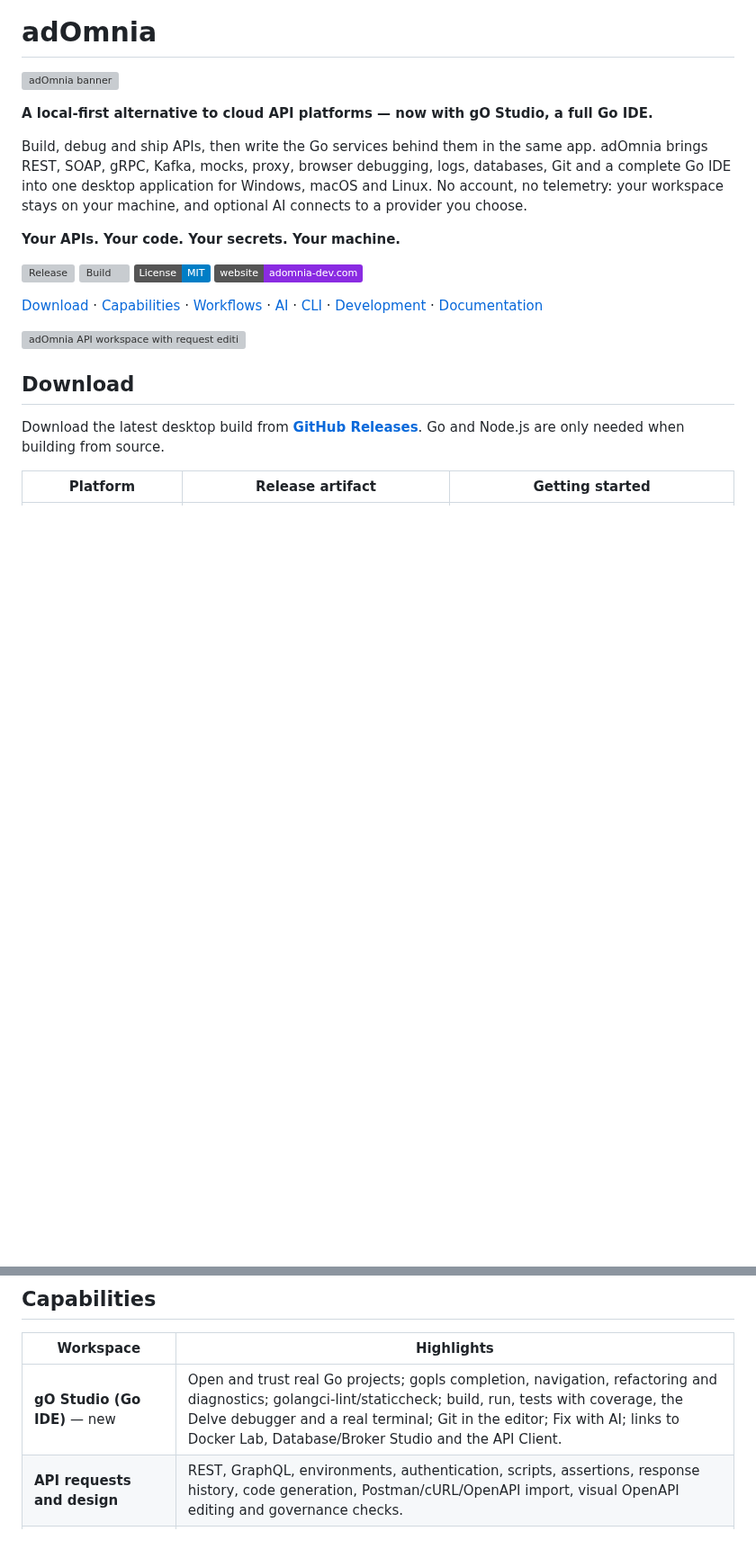
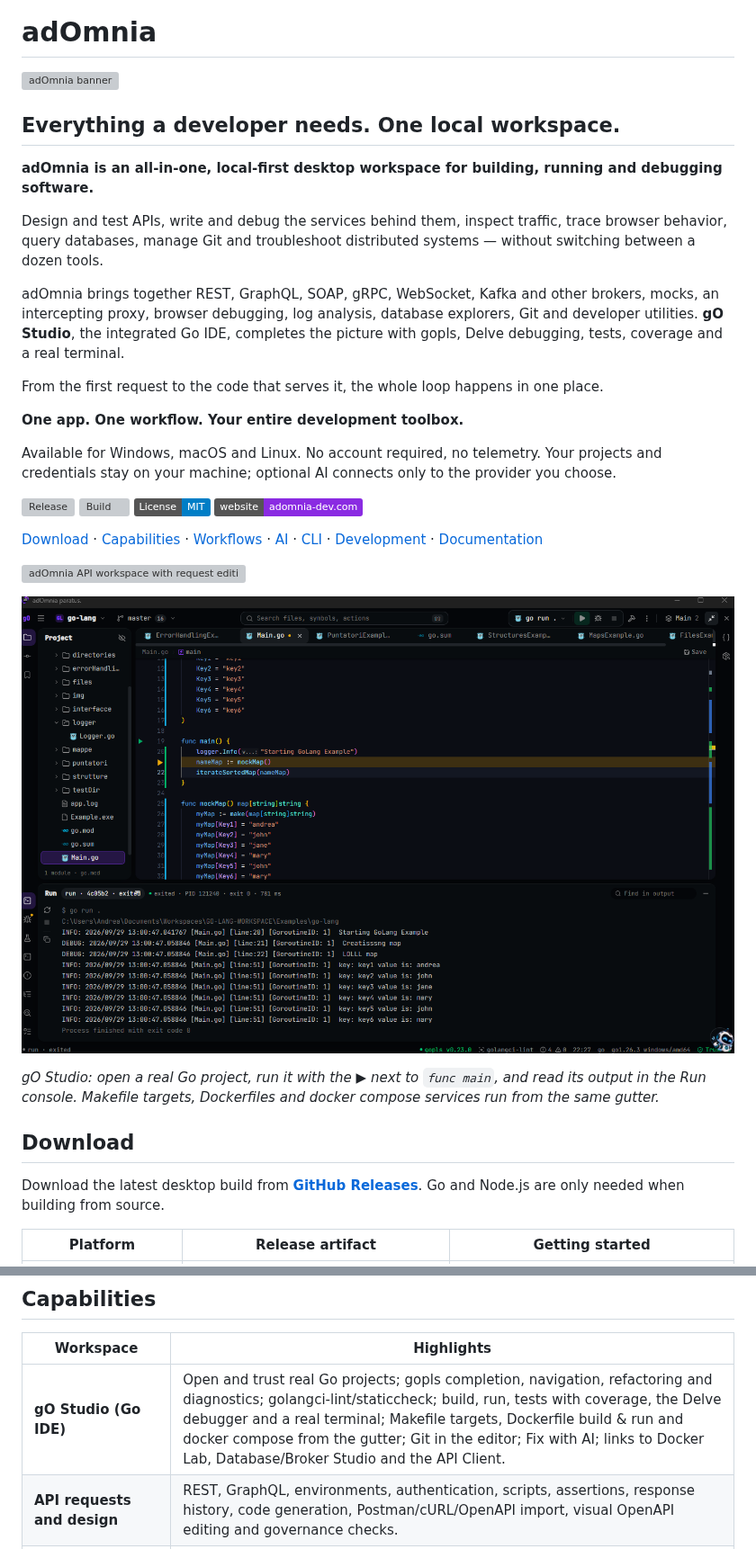
Before and after one commit to Andrea-Cavallo/adOmnia, a Markdown page: README.md, 2 parts joined by grey strips. Shown at 90% size. Drawn GitHub-style; pictures changed too: assets/images/go-ide.png (added); badges without logos; blank space fills up the shorter version; grey boxes are pictures that could not be loaded.

Commit message:
docs(readme): gO Studio screenshot and Make/Docker/compose in capabilities
Co-Authored-By: Claude Opus 5.5 <noreply@anthropic.com>

```diff
--- a/README.md
+++ b/README.md
@@ -2,11 +2,19 @@
 
 ![adOmnia banner](assets/images/banner.png)
 
-**A local-first alternative to cloud API platforms — now with gO Studio, a full Go IDE.**
+## Everything a developer needs. One local workspace.
 
-Build, debug and ship APIs, then write the Go services behind them in the same app. adOmnia brings REST, SOAP, gRPC, Kafka, mocks, proxy, browser debugging, logs, databases, Git and a complete Go IDE into one desktop application for Windows, macOS and Linux. No account, no telemetry: your workspace stays on your machine, and optional AI connects to a provider you choose.
+**adOmnia is an all-in-one, local-first desktop workspace for building, running and debugging software.**
 
-**Your APIs. Your code. Your secrets. Your machine.**
+Design and test APIs, write and debug the services behind them, inspect traffic, trace browser behavior, query databases, manage Git and troubleshoot distributed systems — without switching between a dozen tools.
+
+adOmnia brings together REST, GraphQL, SOAP, gRPC, WebSocket, Kafka and other brokers, mocks, an intercepting proxy, browser debugging, log analysis, database explorers, Git and developer utilities. **gO Studio**, the integrated Go IDE, completes the picture with gopls, Delve debugging, tests, coverage and a real terminal.
+
+From the first request to the code that serves it, the whole loop happens in one place.
+
+**One app. One workflow. Your entire development toolbox.**
+
+Available for Windows, macOS and Linux. No account required, no telemetry. Your projects and credentials stay on your machine; optional AI connects only to the provider you choose.
 
 [![Release](https://img.shields.io/github/v/release/Andrea-Cavallo/adOmnia?color=8A2BE2)](https://github.com/Andrea-Cavallo/adOmnia/releases/latest)
 [![Build](https://img.shields.io/github/actions/workflow/status/Andrea-Cavallo/adOmnia/build.yml?branch=master&label=build)](https://github.com/Andrea-Cavallo/adOmnia/actions/workflows/build.yml)
@@ -16,6 +24,10 @@ Build, debug and ship APIs, then write the Go services behind them in the same a
 [Download](#download) · [Capabilities](#capabilities) · [Workflows](#workflows) · [AI](#ai-and-a0) · [CLI](#command-line-and-ci) · [Development](#development) · [Documentation](#documentation)
 
 ![adOmnia API workspace with request editing and response inspection](assets/images/adOmniaInterface1.png)
+
+![gO Studio, the Go IDE inside adOmnia: project tree, editor with gutter run actions and the Run console after go run](assets/images/go-ide.png)
+
+*gO Studio: open a real Go project, run it with the ▶ next to `func main`, and read its output in the Run console. Makefile targets, Dockerfiles and docker compose services run from the same gutter.*
 
 ## Download
 
@@ -50,7 +62,7 @@ Requests at workspace root appear outside your named collections and persist wit
 
 | Workspace | Highlights |
 | --- | --- |
-| **gO Studio (Go IDE)** — new | Open and trust real Go projects; gopls completion, navigation, refactoring and diagnostics; golangci-lint/staticcheck; build, run, tests with coverage, the Delve debugger and a real terminal; Git in the editor; Fix with AI; links to Docker Lab, Database/Broker Studio and the API Client. |
+| **gO Studio (Go IDE)** | Open and trust real Go projects; gopls completion, navigation, refactoring and diagnostics; golangci-lint/staticcheck; build, run, tests with coverage, the Delve debugger and a real terminal; Makefile targets, Dockerfile build & run and docker compose from the gutter; Git in the editor; Fix with AI; links to Docker Lab, Database/Broker Studio and the API Client. |
 | **API requests and design** | REST, GraphQL, environments, authentication, scripts, assertions, response history, code generation, Postman/cURL/OpenAPI import, visual OpenAPI editing and governance checks. |
 | **Testing and flows** | Collection runner, CSV datasets, visual tests, recorded and AI-assisted flows, response-to-request variables, failure branches, contract checks and flow stress testing with latency, throughput and APDEX gates. |
 | **Protocols and brokers** | SOAP/WSDL, gRPC, WebSocket, SSE, Kafka, RabbitMQ, MQTT, Redis Pub/Sub and NATS, with saved connections and message inspection. |
```
